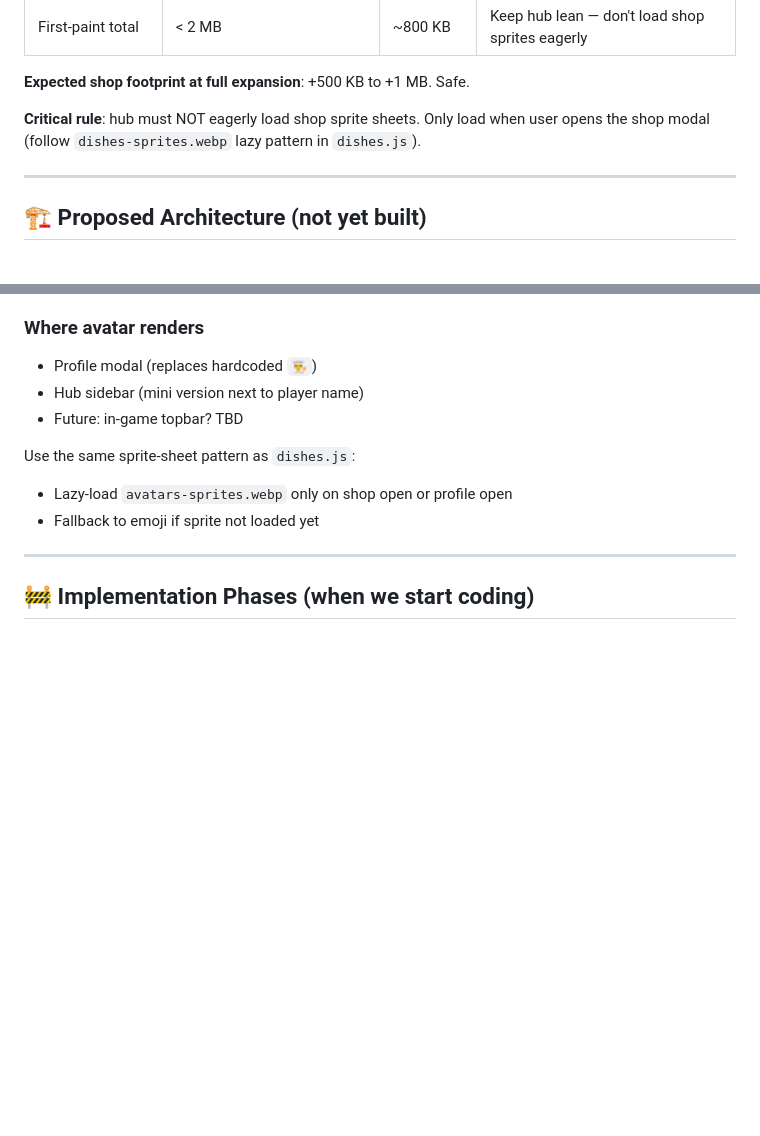
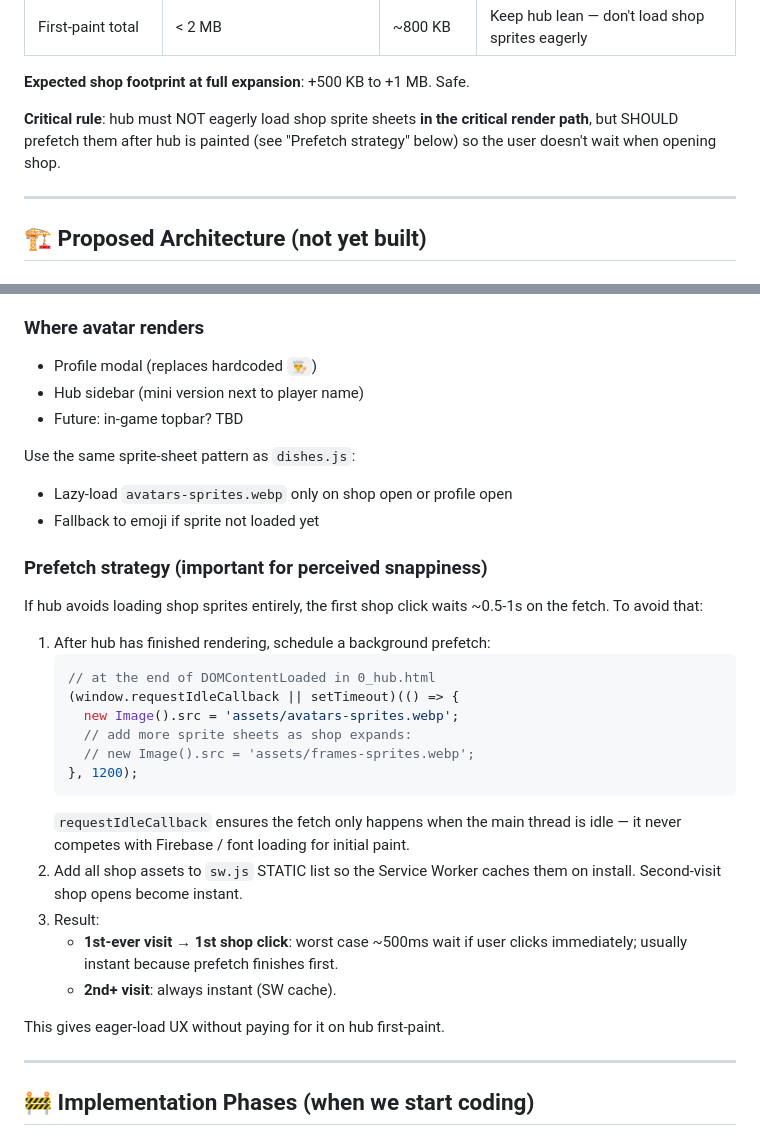
Before and after one commit to toh000525-coder/pixel_kitchen, a Markdown page: .claude/commands/pk-shop-plan.md, 2 parts joined by grey strips. Rendered like a GitHub page; blank space fills up the shorter version.

Commit message:
Shop plan: document prefetch + SW cache strategy for instant shop open

````diff
--- a/.claude/commands/pk-shop-plan.md
+++ b/.claude/commands/pk-shop-plan.md
@@ -32,9 +32,9 @@ Current repo: **858 KB**. Limits with huge headroom:
 
 **Expected shop footprint at full expansion**: +500 KB to +1 MB. Safe.
 
-**Critical rule**: hub must NOT eagerly load shop sprite sheets.
-Only load when user opens the shop modal (follow `dishes-sprites.webp` lazy
-pattern in `dishes.js`).
+**Critical rule**: hub must NOT eagerly load shop sprite sheets **in the
+critical render path**, but SHOULD prefetch them after hub is painted
+(see "Prefetch strategy" below) so the user doesn't wait when opening shop.
 
 ---
 
@@ -99,6 +99,32 @@ Purchase flow:
 Use the same sprite-sheet pattern as `dishes.js`:
 - Lazy-load `avatars-sprites.webp` only on shop open or profile open
 - Fallback to emoji if sprite not loaded yet
+
+### Prefetch strategy (important for perceived snappiness)
+
+If hub avoids loading shop sprites entirely, the first shop click waits
+~0.5-1s on the fetch. To avoid that:
+
+1. After hub has finished rendering, schedule a background prefetch:
+   ```js
+   // at the end of DOMContentLoaded in 0_hub.html
+   (window.requestIdleCallback || setTimeout)(() => {
+     new Image().src = 'assets/avatars-sprites.webp';
+     // add more sprite sheets as shop expands:
+     // new Image().src = 'assets/frames-sprites.webp';
+   }, 1200);
+   ```
+   `requestIdleCallback` ensures the fetch only happens when the main
+   thread is idle — it never competes with Firebase / font loading for
+   initial paint.
+2. Add all shop assets to `sw.js` STATIC list so the Service Worker
+   caches them on install. Second-visit shop opens become instant.
+3. Result:
+   - **1st-ever visit → 1st shop click**: worst case ~500ms wait if user
+     clicks immediately; usually instant because prefetch finishes first.
+   - **2nd+ visit**: always instant (SW cache).
+
+This gives eager-load UX without paying for it on hub first-paint.
 
 ---
 
````
